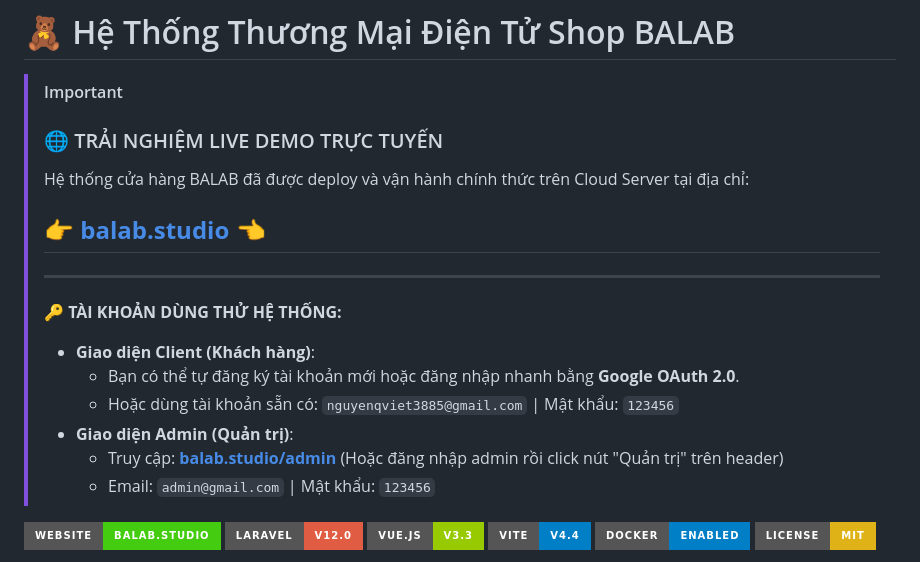
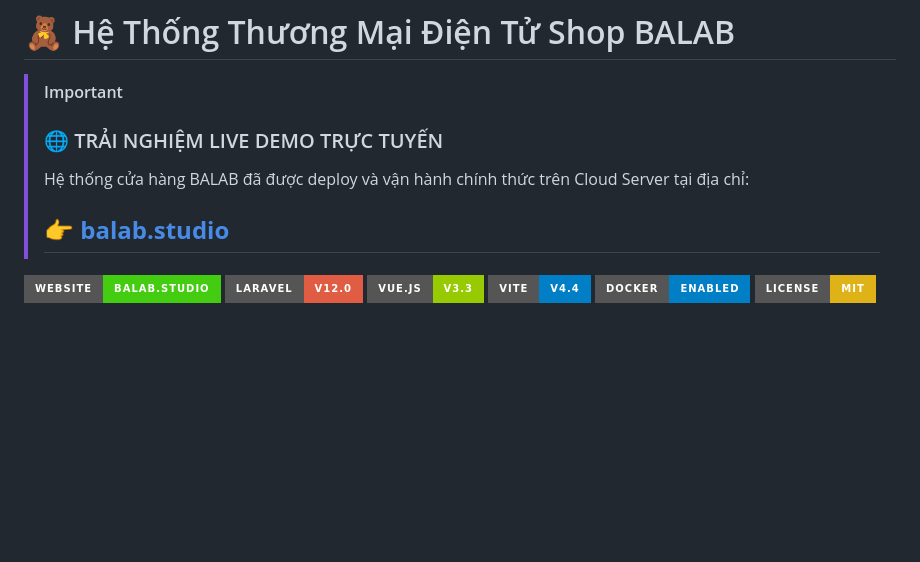
Before and after one commit to VietNDQ/Website_Shop, a Markdown page: README.md, the part around the change. GitHub-like rendering; badges without logos; blank space fills up the shorter version.

```diff
--- a/README.md
+++ b/README.md
@@ -3,16 +3,7 @@
 > [!IMPORTANT]
 > ### 🌐 TRẢI NGHIỆM LIVE DEMO TRỰC TUYẾN
 > Hệ thống cửa hàng BALAB đã được deploy và vận hành chính thức trên Cloud Server tại địa chỉ:
-> ## 👉 **[balab.studio](https://balab.studio/)** 👈
->
-> ---
-> **🔑 TÀI KHOẢN DÙNG THỬ HỆ THỐNG:**
-> * **Giao diện Client (Khách hàng)**:
->   * Bạn có thể tự đăng ký tài khoản mới hoặc đăng nhập nhanh bằng **Google OAuth 2.0**.
->   * Hoặc dùng tài khoản sẵn có: `nguyenqviet3885@gmail.com` | Mật khẩu: `123456`
-> * **Giao diện Admin (Quản trị)**:
->   * Truy cập: **[balab.studio/admin](https://balab.studio/admin)** (Hoặc đăng nhập admin rồi click nút "Quản trị" trên header)
->   * Email: `admin@gmail.com` | Mật khẩu: `123456`
+> ## 👉 **[balab.studio](https://balab.studio/)**
 
 [![Website](https://img.shields.io/badge/Website-balab.studio-brightgreen.svg?style=for-the-badge&logo=google-chrome)](https://balab.studio/)
 [![Laravel Version](https://img.shields.io/badge/Laravel-v12.0-red.svg?style=for-the-badge&logo=laravel)](https://laravel.com)
```
